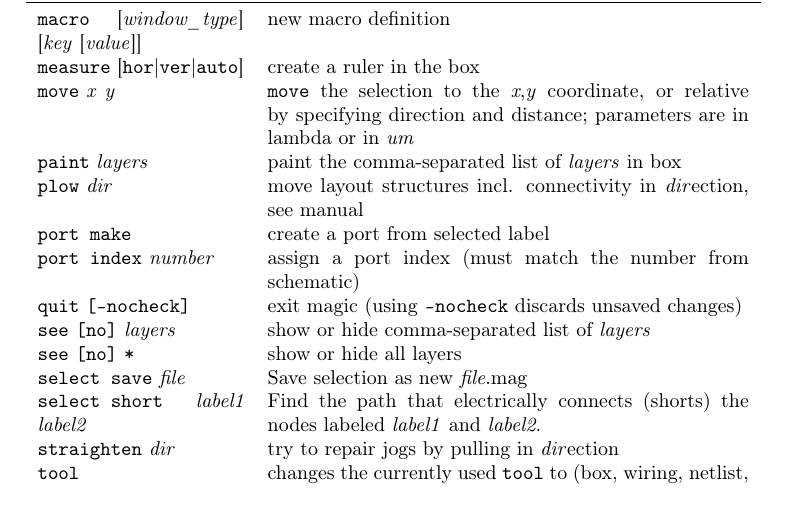
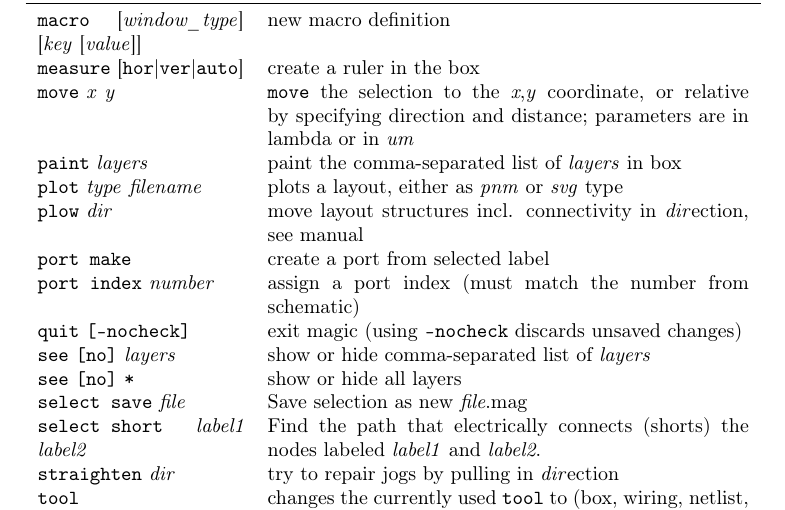
Before and after one commit to iic-jku/osic-multitool, a LaTeX document (magic-cheatsheet/magic_cheatsheet.tex): part of page 3 of 6, cut so that both start at the same text. Compiled offline with pdfLaTeX.

Commit message:
Add plot macro

```diff
--- a/magic-cheatsheet/magic_cheatsheet.tex
+++ b/magic-cheatsheet/magic_cheatsheet.tex
@@ -84,6 +84,7 @@
 		\mac{measure} [\mac{hor}|\mac{ver}|\mac{auto}] & create a ruler in the box\\
 		\mac{move} \argu{x} \argu{y} & \mac{move} the selection to the \argu{x},\argu{y} coordinate, or relative by specifying direction and distance; parameters are in lambda or in \argu{um}\\
 		\mac{paint} \argu{layers} & paint the comma-separated list of \argu{layers} in box\\
+		\mac{plot} \argu{type} \argu{filename} & plots a layout, either as \argu{pnm} or \argu{svg} type\\
 		\mac{plow} \argu{dir} & move layout structures incl. connectivity in \argu{dir}ection, see manual\\
 		\mac{port make} & create a port from selected label\\
 		\mac{port index} \argu{number} & assign a port index (must match the number from schematic)\\
```
Also changed, not shown: magic-cheatsheet/magic_cheatsheet.pdf.
